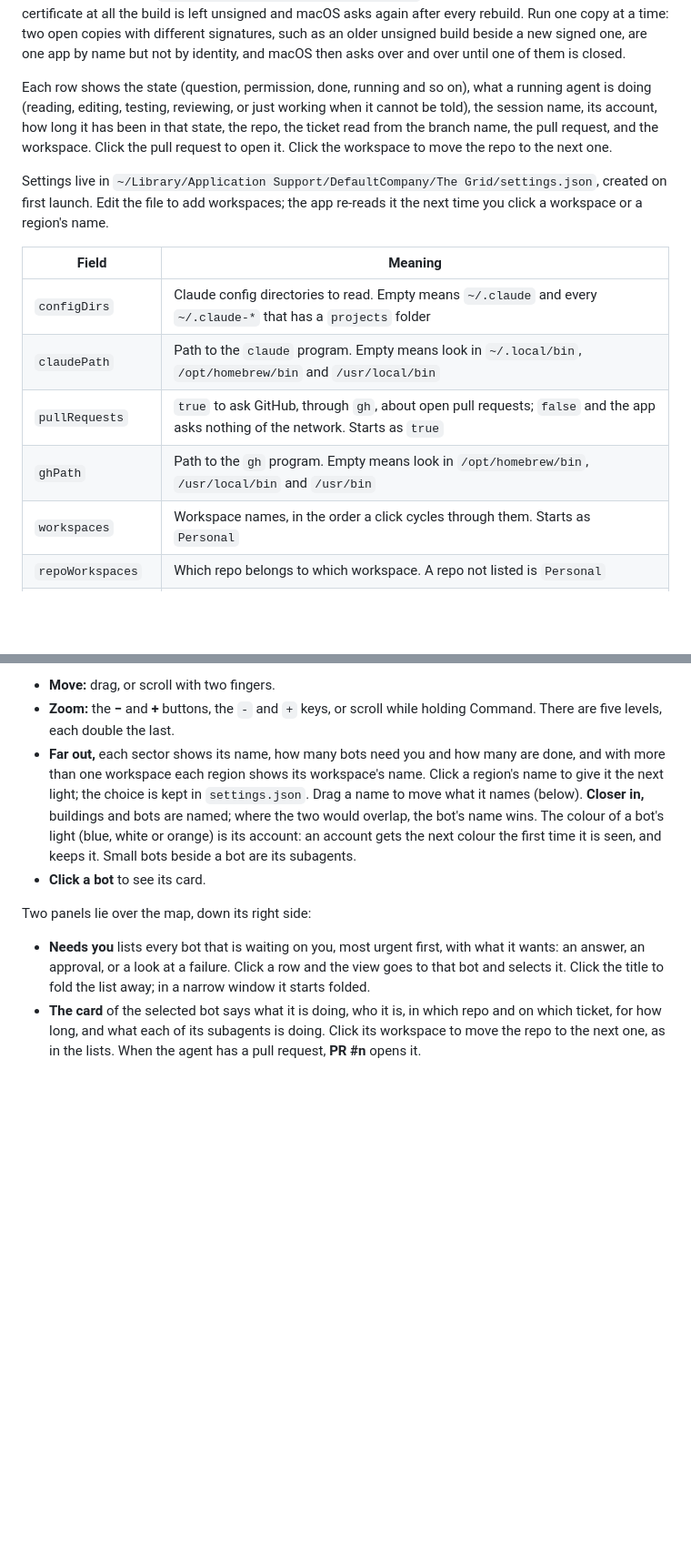
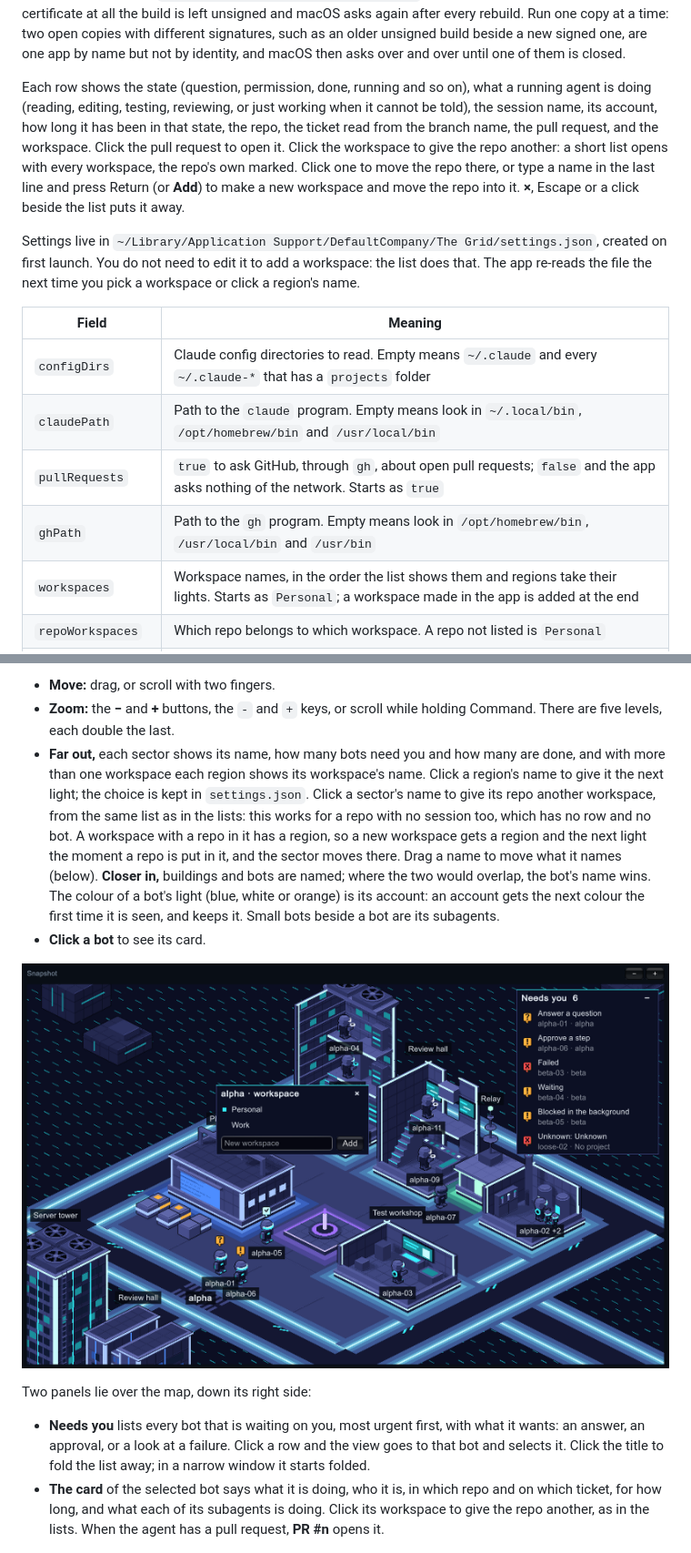
Before and after one commit to trpubz/the-grid, a Markdown page: README.md, 2 parts joined by grey strips. Shown at 91% size. GitHub-like rendering; pictures changed too: docs/art/world-workspace.png (added); blank space fills up the shorter version.

```diff
--- a/README.md
+++ b/README.md
@@ -28,9 +28,9 @@ The first working piece: a window that lists your live Claude Code sessions on t
 
 The first time a build runs, macOS asks whether The Grid can access folders such as Documents, because your repos live there. Until you answer, the roster shows an error saying `claude agents did not answer`. It asks once: **Build Mac App** signs every build with the first Apple Development certificate in your keychain (Xcode creates one for any Apple account, free or paid), so a rebuilt app is still the same app to macOS. To sign with a different certificate, put its name or SHA-1, as `security find-identity -v -p codesigning` prints it, on one line in `UserSettings/TheGridSignIdentity.txt`; that folder is not tracked. With no certificate at all the build is left unsigned and macOS asks again after every rebuild. Run one copy at a time: two open copies with different signatures, such as an older unsigned build beside a new signed one, are one app by name but not by identity, and macOS then asks over and over until one of them is closed.
 
-Each row shows the state (question, permission, done, running and so on), what a running agent is doing (reading, editing, testing, reviewing, or just working when it cannot be told), the session name, its account, how long it has been in that state, the repo, the ticket read from the branch name, the pull request, and the workspace. Click the pull request to open it. Click the workspace to move the repo to the next one.
+Each row shows the state (question, permission, done, running and so on), what a running agent is doing (reading, editing, testing, reviewing, or just working when it cannot be told), the session name, its account, how long it has been in that state, the repo, the ticket read from the branch name, the pull request, and the workspace. Click the pull request to open it. Click the workspace to give the repo another: a short list opens with every workspace, the repo's own marked. Click one to move the repo there, or type a name in the last line and press Return (or **Add**) to make a new workspace and move the repo into it. **×**, Escape or a click beside the list puts it away.
 
-Settings live in `~/Library/Application Support/DefaultCompany/The Grid/settings.json`, created on first launch. Edit the file to add workspaces; the app re-reads it the next time you click a workspace or a region's name.
+Settings live in `~/Library/Application Support/DefaultCompany/The Grid/settings.json`, created on first launch. You do not need to edit it to add a workspace: the list does that. The app re-reads the file the next time you pick a workspace or click a region's name.
 
 | Field | Meaning |
 |---|---|
@@ -38,7 +38,7 @@ Settings live in `~/Library/Application Support/DefaultCompany/The Grid/settings
 | `claudePath` | Path to the `claude` program. Empty means look in `~/.local/bin`, `/opt/homebrew/bin` and `/usr/local/bin` |
 | `pullRequests` | `true` to ask GitHub, through `gh`, about open pull requests; `false` and the app asks nothing of the network. Starts as `true` |
 | `ghPath` | Path to the `gh` program. Empty means look in `/opt/homebrew/bin`, `/usr/local/bin` and `/usr/bin` |
-| `workspaces` | Workspace names, in the order a click cycles through them. Starts as `Personal` |
+| `workspaces` | Workspace names, in the order the list shows them and regions take their lights. Starts as `Personal`; a workspace made in the app is added at the end |
 | `repoWorkspaces` | Which repo belongs to which workspace. A repo not listed is `Personal` |
 | `workspaceLights` | The light of a workspace's region in the world: `cyan`, `white`, `rose`, `mint`, `violet`, `blue` or `ember`. A workspace not listed takes its place in `workspaces`: the first is cyan, the second white, and so on |
 
@@ -125,13 +125,15 @@ A lane runs round every sector, and roads cross the open ground so that every se
 
 - **Move:** drag, or scroll with two fingers.
 - **Zoom:** the **−** and **+** buttons, the `-` and `+` keys, or scroll while holding Command. There are five levels, each double the last.
-- **Far out,** each sector shows its name, how many bots need you and how many are done, and with more than one workspace each region shows its workspace's name. Click a region's name to give it the next light; the choice is kept in `settings.json`. Drag a name to move what it names (below). **Closer in,** buildings and bots are named; where the two would overlap, the bot's name wins. The colour of a bot's light (blue, white or orange) is its account: an account gets the next colour the first time it is seen, and keeps it. Small bots beside a bot are its subagents.
+- **Far out,** each sector shows its name, how many bots need you and how many are done, and with more than one workspace each region shows its workspace's name. Click a region's name to give it the next light; the choice is kept in `settings.json`. Click a sector's name to give its repo another workspace, from the same list as in the lists: this works for a repo with no session too, which has no row and no bot. A workspace with a repo in it has a region, so a new workspace gets a region and the next light the moment a repo is put in it, and the sector moves there. Drag a name to move what it names (below). **Closer in,** buildings and bots are named; where the two would overlap, the bot's name wins. The colour of a bot's light (blue, white or orange) is its account: an account gets the next colour the first time it is seen, and keeps it. Small bots beside a bot are its subagents.
 - **Click a bot** to see its card.
+
+![The list of workspaces, opened from a sector's name](docs/art/world-workspace.png)
 
 Two panels lie over the map, down its right side:
 
 - **Needs you** lists every bot that is waiting on you, most urgent first, with what it wants: an answer, an approval, or a look at a failure. Click a row and the view goes to that bot and selects it. Click the title to fold the list away; in a narrow window it starts folded.
-- **The card** of the selected bot says what it is doing, who it is, in which repo and on which ticket, for how long, and what each of its subagents is doing. Click its workspace to move the repo to the next one, as in the lists. When the agent has a pull request, **PR #n** opens it.
+- **The card** of the selected bot says what it is doing, who it is, in which repo and on which ticket, for how long, and what each of its subagents is doing. Click its workspace to give the repo another, as in the lists. When the agent has a pull request, **PR #n** opens it.
 
 ![A narrow window: the list folded, the card across the bottom](docs/art/world-narrow.png)
 
```
Also changed, not shown: other parts of README.md (+1 -1 lines), 1 other file.
